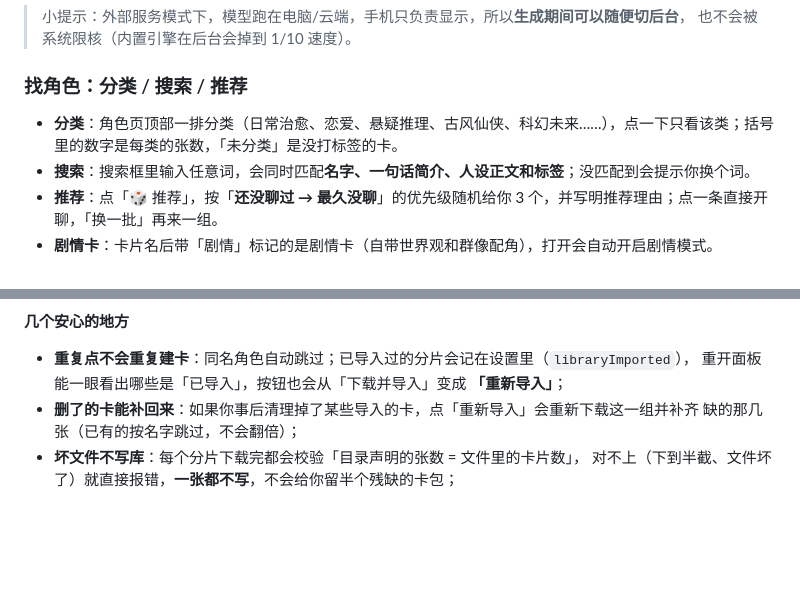
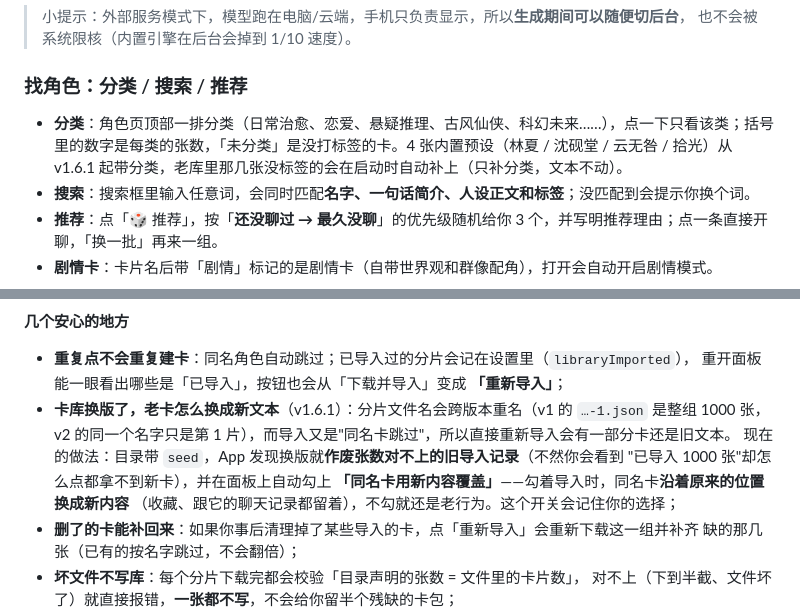
Before and after one commit to jiurongzhao/wind-and-moon-local-edition, a Markdown page: docs/user-guide.md, 2 parts joined by grey strips. Drawn GitHub-style; blank space fills up the shorter version.

```diff
--- a/docs/user-guide.md
+++ b/docs/user-guide.md
@@ -221,7 +221,7 @@ App 启动后如果没模型，设置页会引导你二选一：
 
 ### 找角色：分类 / 搜索 / 推荐
 
-- **分类**：角色页顶部一排分类（日常治愈、恋爱、悬疑推理、古风仙侠、科幻未来……），点一下只看该类；括号里的数字是每类的张数，「未分类」是没打标签的卡。
+- **分类**：角色页顶部一排分类（日常治愈、恋爱、悬疑推理、古风仙侠、科幻未来……），点一下只看该类；括号里的数字是每类的张数，「未分类」是没打标签的卡。4 张内置预设（林夏 / 沈砚堂 / 云无咎 / 拾光）从 v1.6.1 起带分类，老库里那几张没标签的会在启动时自动补上（只补分类，文本不动）。
 - **搜索**：搜索框里输入任意词，会同时匹配**名字、一句话简介、人设正文和标签**；没匹配到会提示你换个词。
 - **推荐**：点「🎲 推荐」，按「**还没聊过 → 最久没聊**」的优先级随机给你 3 个，并写明推荐理由；点一条直接开聊，「换一批」再来一组。
 - **剧情卡**：卡片名后带「剧情」标记的是剧情卡（自带世界观和群像配角），打开会自动开启剧情模式。
@@ -263,6 +263,12 @@ App 启动后如果没模型，设置页会引导你二选一：
 
 - **重复点不会重复建卡**：同名角色自动跳过；已导入过的分片会记在设置里（`libraryImported`），
   重开面板能一眼看出哪些是「已导入」，按钮也会从「下载并导入」变成 **「重新导入」**；
+- **卡库换版了，老卡怎么换成新文本**（v1.6.1）：分片文件名会跨版本重名（v1 的 `…-1.json` 是整组 1000 张，
+  v2 的同一个名字只是第 1 片），而导入又是"同名卡跳过"，所以直接重新导入会有一部分卡还是旧文本。
+  现在的做法：目录带 `seed`，App 发现换版就**作废张数对不上的旧导入记录**（不然你会看到
+  "已导入 1000 张"却怎么点都拿不到新卡），并在面板上自动勾上
+  **「同名卡用新内容覆盖」**——勾着导入时，同名卡**沿着原来的位置换成新内容**
+  （收藏、跟它的聊天记录都留着），不勾就还是老行为。这个开关会记住你的选择；
 - **删了的卡能补回来**：如果你事后清理掉了某些导入的卡，点「重新导入」会重新下载这一组并补齐
   缺的那几张（已有的按名字跳过，不会翻倍）；
 - **坏文件不写库**：每个分片下载完都会校验「目录声明的张数 = 文件里的卡片数」，
```
Also changed, not shown: README.md (+7 -1 lines), docs/library-catalog.md (+28 -0 lines), docs/shots/15-library.png, docs/shots/16-library-search.png, 7 other files.
